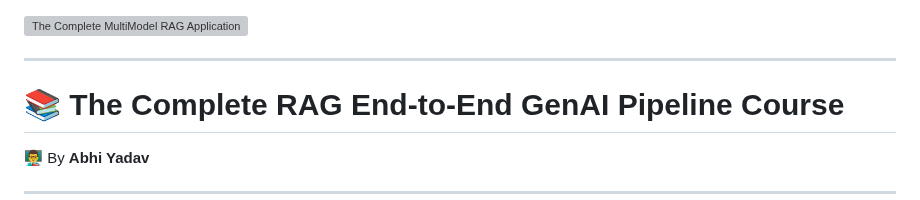
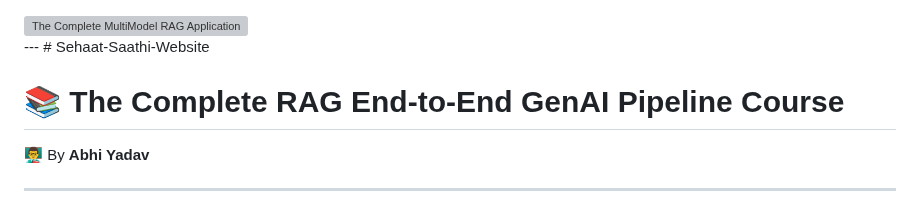
Before and after one commit to abhishekkumar62000/RAG-End-To-END-RAG-Pipeline-Gen-AI-Courses, a Markdown page: README.md, the part around the change. Drawn GitHub-style; grey boxes are pictures that could not be loaded.

```diff
--- a/README.md
+++ b/README.md
@@ -1,7 +1,9 @@
 <img width="1536" height="1024" alt="The Complete MultiModel RAG Application End to End Pipeline Banner" src="https://github.com/user-attachments/assets/13f0fe60-2cdd-4bcb-9486-a19face30497" />
 
 
----
+---     # Sehaat-Saathi-Website
+
+
 
 
 
```
